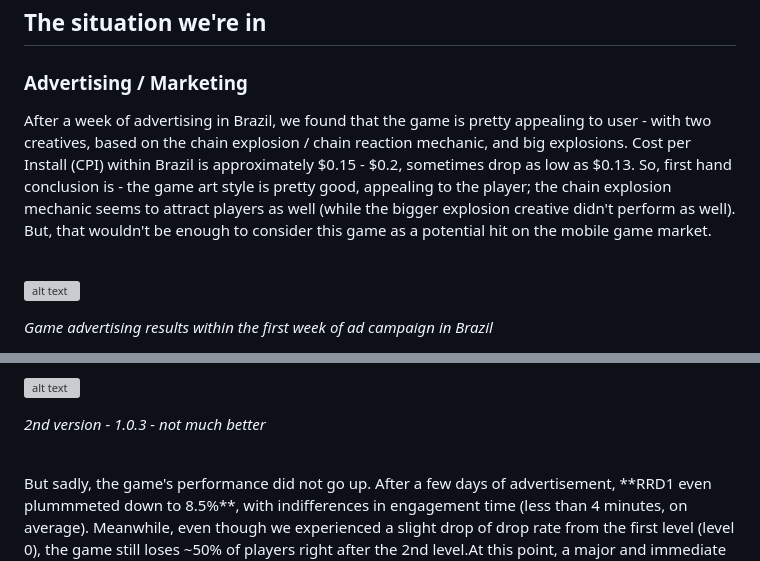
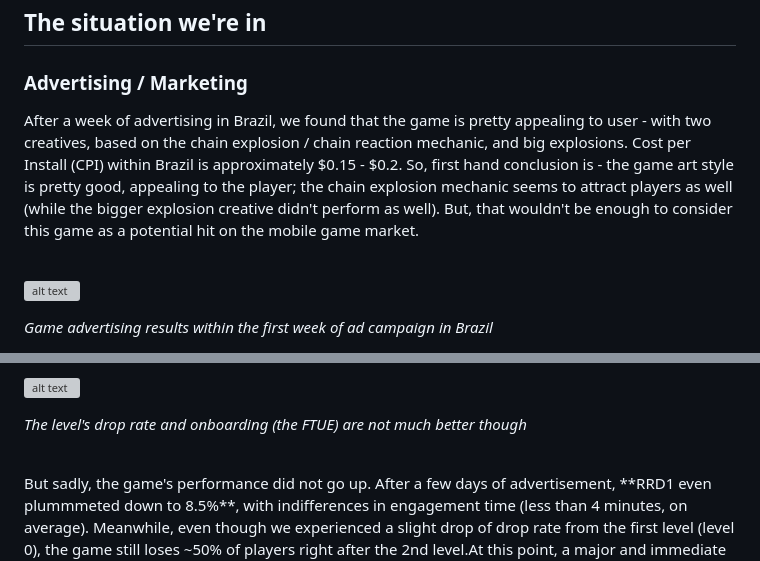
Before and after one commit to bromodachi-team/bromodachi-web, a Markdown page: blogs/bombermania-post-mortem.md, 2 parts joined by grey strips. Rendered like a GitHub page; grey boxes are pictures that could not be loaded.

```diff
--- a/blogs/bombermania-post-mortem.md
+++ b/blogs/bombermania-post-mortem.md
@@ -64,7 +64,7 @@ Also, some of the other special elements:<br><br>
 
 ### Advertising / Marketing
 
-<p>After a week of advertising in Brazil, we found that the game is pretty appealing to user - with two creatives, based on the chain explosion / chain reaction mechanic, and big explosions. Cost per Install (CPI) within Brazil is approximately $0.15 - $0.2, sometimes drop as low as $0.13. So, first hand conclusion is - the game art style is pretty good, appealing to the player; the chain explosion mechanic seems to attract players as well (while the bigger explosion creative didn't perform as well). But, that wouldn't be enough to consider this game as a potential hit on the mobile game market.</p><br>
+<p>After a week of advertising in Brazil, we found that the game is pretty appealing to user - with two creatives, based on the chain explosion / chain reaction mechanic, and big explosions. Cost per Install (CPI) within Brazil is approximately $0.15 - $0.2. So, first hand conclusion is - the game art style is pretty good, appealing to the player; the chain explosion mechanic seems to attract players as well (while the bigger explosion creative didn't perform as well). But, that wouldn't be enough to consider this game as a potential hit on the mobile game market.</p><br>
 
 ![alt text](https://github.com/bromodachi-team/bromodachi-web/blob/master/assets/blogs/post-mortem/bombermania/ad_campaign_1_0_2.png)<br>
 
@@ -81,6 +85,6 @@ Also, some of the other special elements:<br><br>
 ![alt text](https://github.com/bromodachi-team/bromodachi-web/blob/master/assets/blogs/post-mortem/bombermania/drop_rate_1_0_3.png)<br>
 
-<em>2nd version - 1.0.3 - not much better</em><br><br>
+<em>The level's drop rate and onboarding (the FTUE) are not much better though</em><br><br>
 
 <p>But sadly, the game's performance did not go up. After a few days of advertisement, **RRD1 even plummmeted down to 8.5%**, with indifferences in engagement time (less than 4 minutes, on average). Meanwhile, even though we experienced a slight drop of drop rate from the first level (level 0), the game still loses ~50% of players right after the 2nd level.At this point, a major and immediate update is critically needed - the game's performance show us that the player still don't understand how to actually play the game and how its mechanics work; with some live user feedback also prove some parts of the UI are confusing or misleading. Therefore, we enrolled some changes within the core gameplay in order to improve FTUE and RRD1.</p>
 
```
Also changed, not shown: other parts of blogs/bombermania-post-mortem.md (+39 -0 lines).
